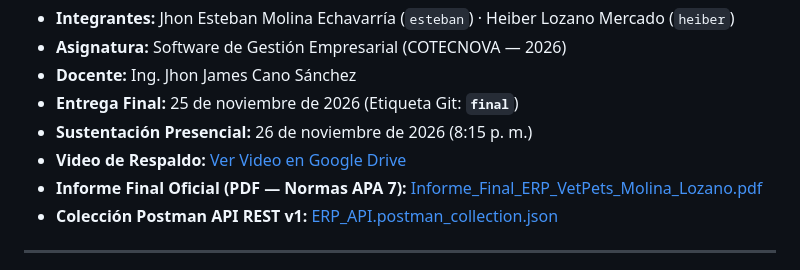
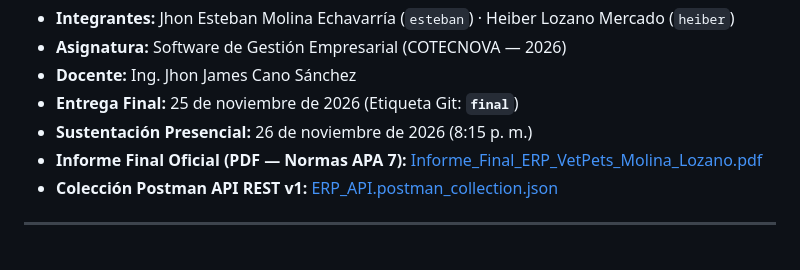
Before and after one commit to moliech/ERP_Veterinaria, a Markdown page: README.md, the part around the change. Drawn GitHub-style.

```diff
--- a/README.md
+++ b/README.md
@@ -15,7 +15,6 @@
 * **Docente:** Ing. Jhon James Cano Sánchez
 * **Entrega Final:** 25 de noviembre de 2026 (Etiqueta Git: **`final`**)
 * **Sustentación Presencial:** 26 de noviembre de 2026 (8:15 p. m.)
-* **Video de Respaldo:** [Ver Video en Google Drive](https://drive.google.com/drive/folders/154DKFAKOyDlauuwDyoacq1mFkrTdBTYA?usp=sharing)
 * **Informe Final Oficial (PDF — Normas APA 7):** [Informe_Final_ERP_VetPets_Molina_Lozano.pdf](docs/final/Informe_Final_ERP_VetPets_Molina_Lozano.pdf)
 * **Colección Postman API REST v1:** [ERP_API.postman_collection.json](ERP_API.postman_collection.json)
 
```
Also changed, not shown: docs/final/Informe_Final_ERP_VetPets_Molina_Lozano.md (+6 -5 lines), docs/final/Flujo de Procesos.png, docs/final/diagrama_mer.png, docs/final/figura1_a1_mysql.png (added), docs/final/figura1_a2_orden.png (added), docs/final/figura6B.png, 3 other files.
